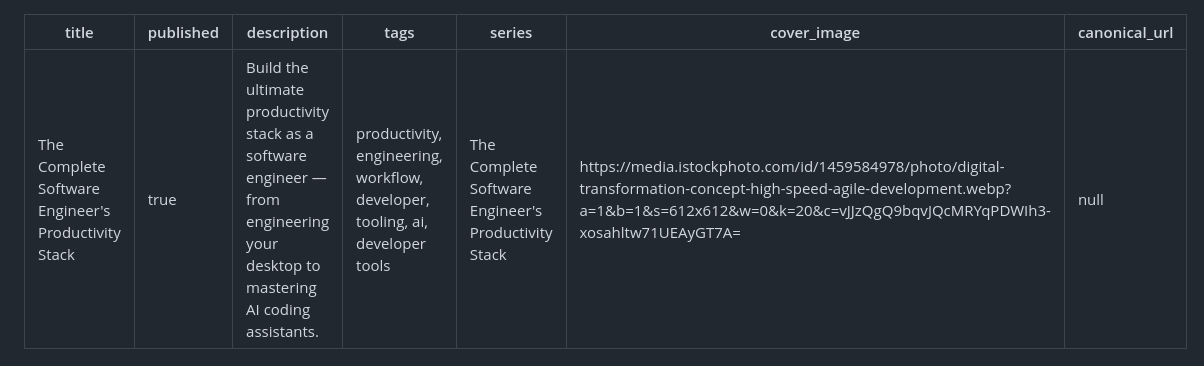
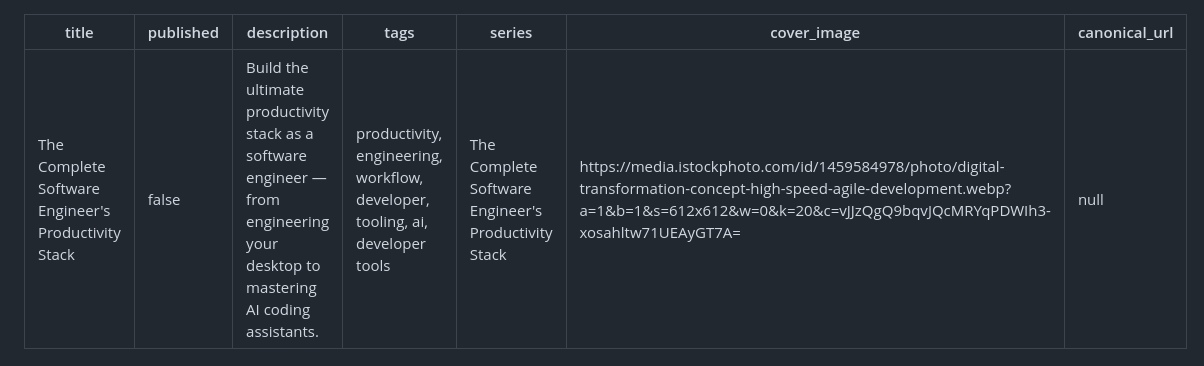
Before and after one commit to stevengonsalvez/stevengonsalvez.github.io, a Markdown page: _devto/01-04-2025-productivity-series-dashboard.md, the part around the change. Rendered like a GitHub page.

Commit message:
update: set productivity series dashboard post to unpublished status to reflect current content strategy

```diff
--- a/_devto/01-04-2025-productivity-series-dashboard.md
+++ b/_devto/01-04-2025-productivity-series-dashboard.md
@@ -1,6 +1,6 @@
 ---
 title: "The Complete Software Engineer's Productivity Stack"
-published: true
+published: false
 description: "Build the ultimate productivity stack as a software engineer — from engineering your desktop to mastering AI coding assistants."
 tags: 'productivity, engineering, workflow, developer, tooling, ai, developer tools'
 series: "The Complete Software Engineer's Productivity Stack"
```
